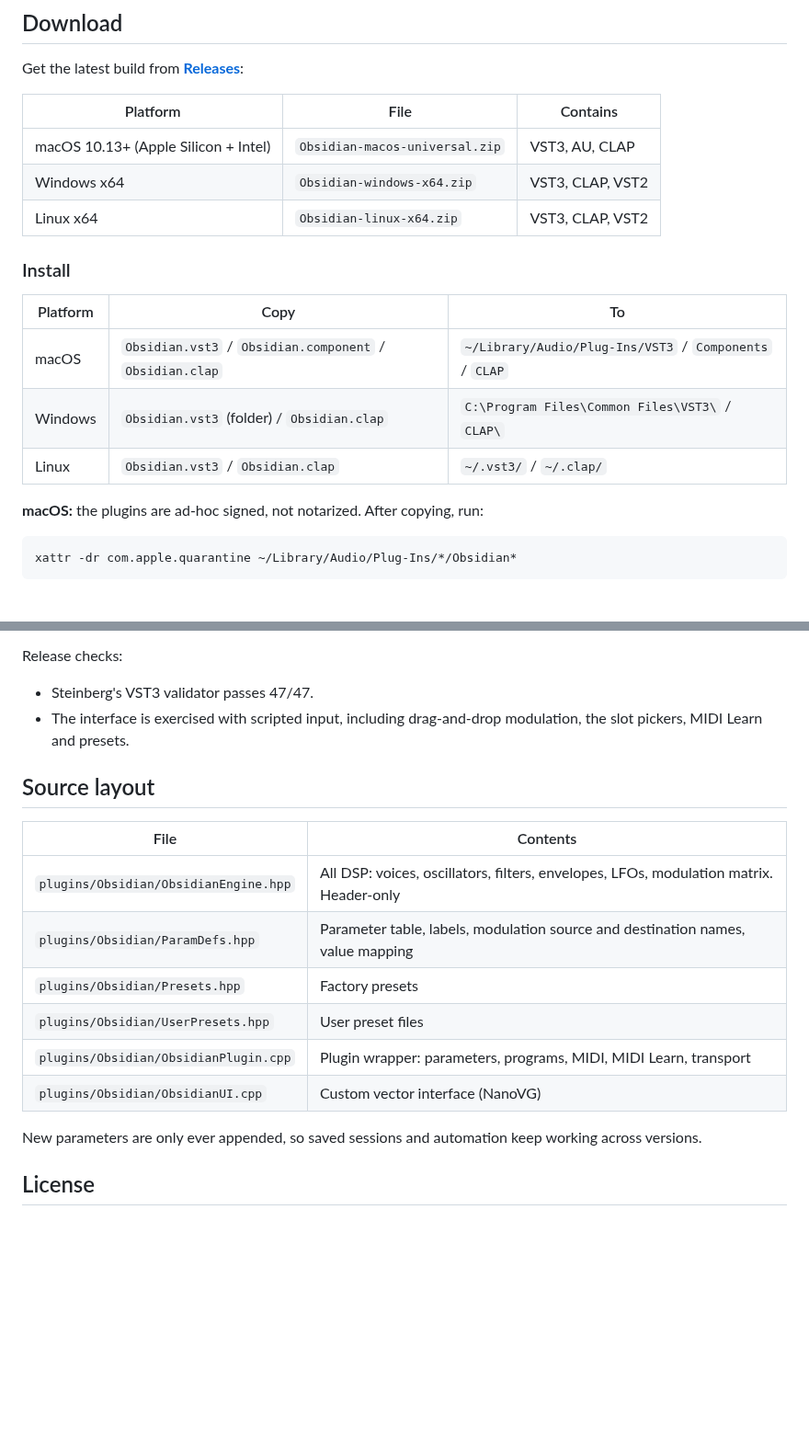
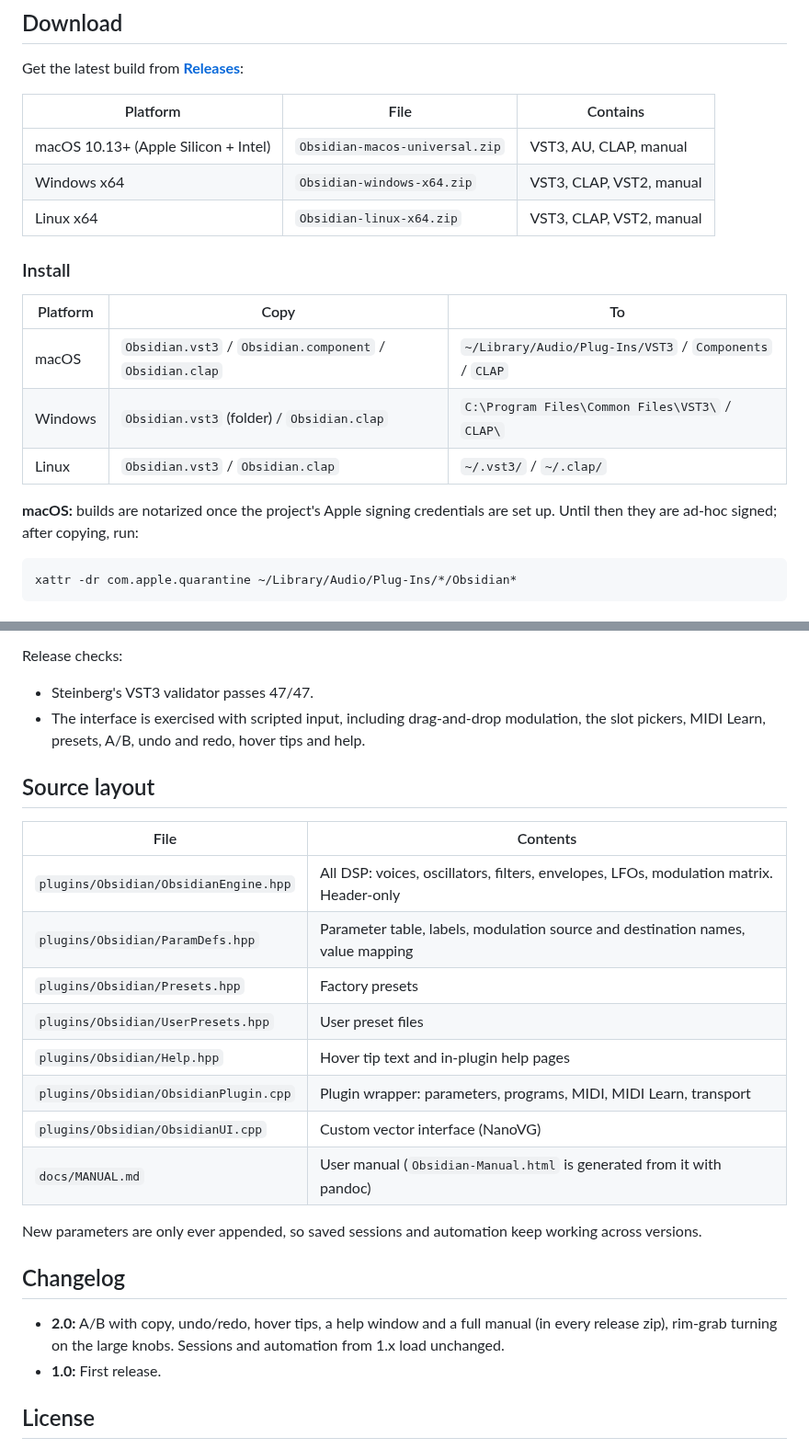
Before and after one commit to natehouk/obsidian, a Markdown page: README.md, 2 parts joined by grey strips. Shown at 92% size. Drawn GitHub-style; blank space fills up the shorter version.

````diff
--- a/README.md
+++ b/README.md
@@ -19,9 +19,9 @@ Get the latest build from [**Releases**](../../releases):
 
 | Platform | File | Contains |
 |---|---|---|
-| macOS 10.13+ (Apple Silicon + Intel) | `Obsidian-macos-universal.zip` | VST3, AU, CLAP |
-| Windows x64 | `Obsidian-windows-x64.zip` | VST3, CLAP, VST2 |
-| Linux x64 | `Obsidian-linux-x64.zip` | VST3, CLAP, VST2 |
+| macOS 10.13+ (Apple Silicon + Intel) | `Obsidian-macos-universal.zip` | VST3, AU, CLAP, manual |
+| Windows x64 | `Obsidian-windows-x64.zip` | VST3, CLAP, VST2, manual |
+| Linux x64 | `Obsidian-linux-x64.zip` | VST3, CLAP, VST2, manual |
 
 ### Install
 
@@ -31,7 +31,7 @@ Get the latest build from [**Releases**](../../releases):
 | Windows | `Obsidian.vst3` (folder) / `Obsidian.clap` | `C:\Program Files\Common Files\VST3\` / `CLAP\` |
 | Linux | `Obsidian.vst3` / `Obsidian.clap` | `~/.vst3/` / `~/.clap/` |
 
-**macOS:** the plugins are ad-hoc signed, not notarized. After copying, run:
+**macOS:** builds are notarized once the project's Apple signing credentials are set up. Until then they are ad-hoc signed; after copying, run:
 
 ```
 xattr -dr com.apple.quarantine ~/Library/Audio/Plug-Ins/*/Obsidian*
@@ -162,7 +170,7 @@ At full load (24 voices, both filters at 24 dB, three LFOs and several slots run
 
 Release checks:
 - Steinberg's VST3 validator passes 47/47.
-- The interface is exercised with scripted input, including drag-and-drop modulation, the slot pickers, MIDI Learn and presets.
+- The interface is exercised with scripted input, including drag-and-drop modulation, the slot pickers, MIDI Learn, presets, A/B, undo and redo, hover tips and help.
 
 ## Source layout
 
@@ -172,10 +180,17 @@ Release checks:
 | `plugins/Obsidian/ParamDefs.hpp` | Parameter table, labels, modulation source and destination names, value mapping |
 | `plugins/Obsidian/Presets.hpp` | Factory presets |
 | `plugins/Obsidian/UserPresets.hpp` | User preset files |
+| `plugins/Obsidian/Help.hpp` | Hover tip text and in-plugin help pages |
 | `plugins/Obsidian/ObsidianPlugin.cpp` | Plugin wrapper: parameters, programs, MIDI, MIDI Learn, transport |
 | `plugins/Obsidian/ObsidianUI.cpp` | Custom vector interface (NanoVG) |
+| `docs/MANUAL.md` | User manual (`Obsidian-Manual.html` is generated from it with pandoc) |
 
 New parameters are only ever appended, so saved sessions and automation keep working across versions.
+
+## Changelog
+
+- **2.0:** A/B with copy, undo/redo, hover tips, a help window and a full manual (in every release zip), rim-grab turning on the large knobs. Sessions and automation from 1.x load unchanged.
+- **1.0:** First release.
 
 ## License
 
````
Also changed, not shown: other parts of README.md (+11 -3 lines), docs/MANUAL.md (added, +331 -0 lines), screenshot-help.png (added), screenshot-modulation.png, screenshot-presets.png (added), screenshot.png, 7 other files.
